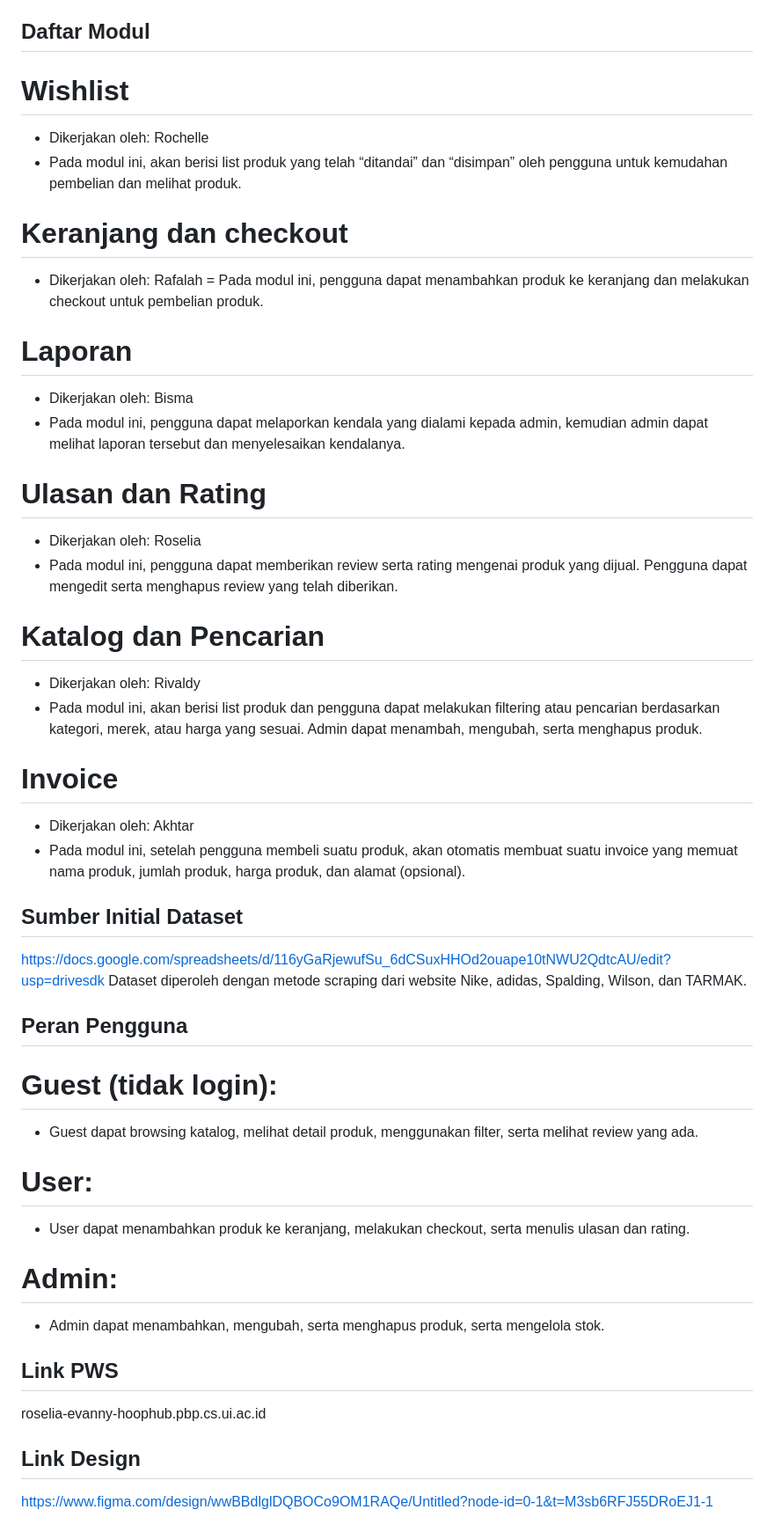
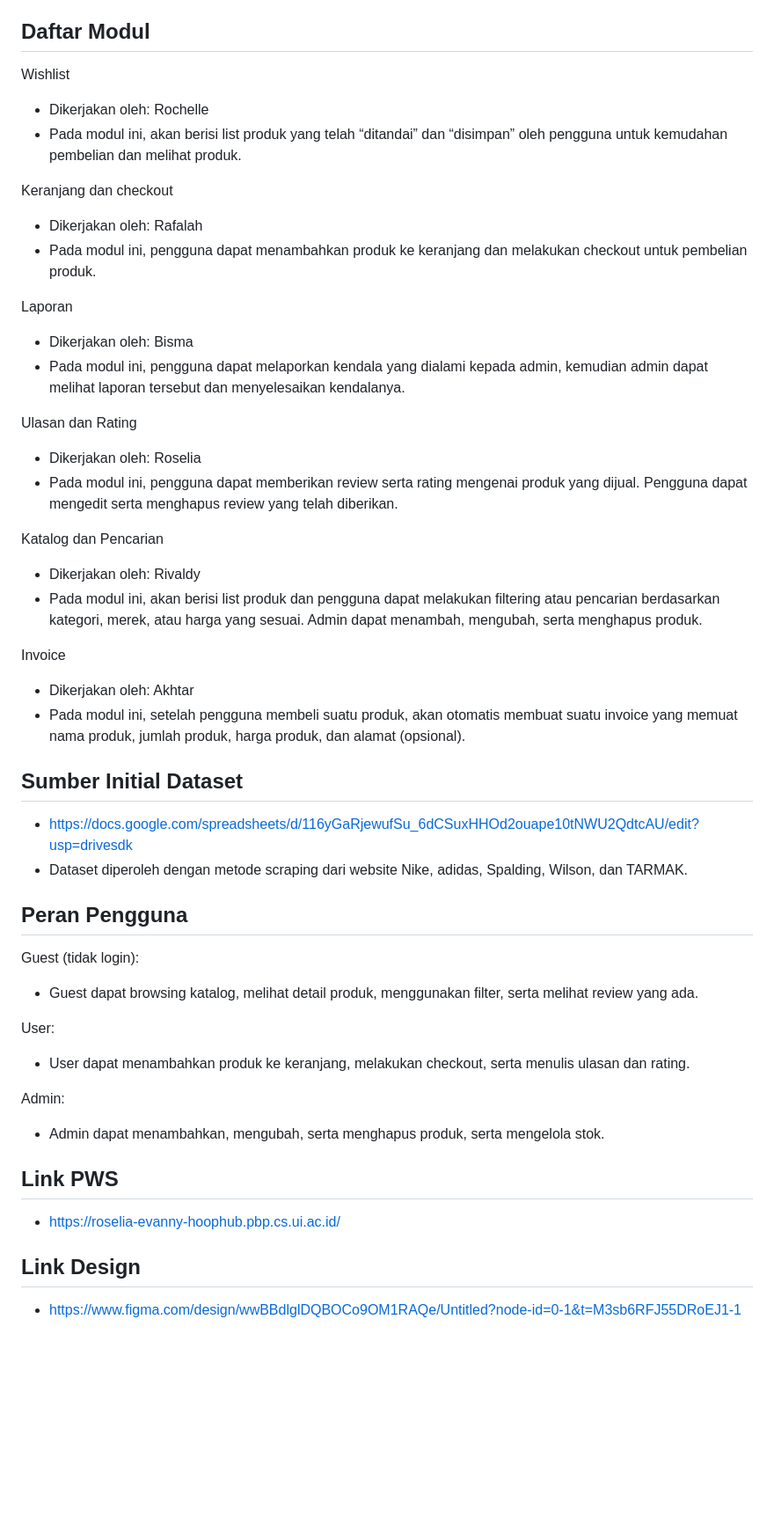
Before and after one commit to pbp-kelompok-b07/hoophub, a Markdown page: README.md, the part around one of its changes. Shown at 88% size. Rendered like a GitHub page; blank space fills up the shorter version.

```diff
--- a/README.md
+++ b/README.md
@@ -16,46 +16,46 @@ Dari keresahan itulah, HoopHub hadir sebagai one-stop platform buat pecinta duni
 HoopHub bukan sekadar toko, ini komunitas. Tempat di mana semangat main basket bertemu dengan kemudahan teknologi. Yuk, bikin permainannya makin seru, bareng HoopHub.
 
 ## Daftar Modul
-# Wishlist
+Wishlist
 - Dikerjakan oleh: Rochelle
 - Pada modul ini, akan berisi list produk yang telah “ditandai” dan “disimpan” oleh pengguna untuk kemudahan pembelian dan melihat produk.
 
-# Keranjang dan checkout
+Keranjang dan checkout
 - Dikerjakan oleh: Rafalah
-= Pada modul ini, pengguna dapat menambahkan produk ke keranjang dan melakukan checkout untuk pembelian produk.
+- Pada modul ini, pengguna dapat menambahkan produk ke keranjang dan melakukan checkout untuk pembelian produk.
 
-# Laporan
+Laporan
 - Dikerjakan oleh: Bisma
 - Pada modul ini, pengguna dapat melaporkan kendala yang dialami kepada admin, kemudian admin dapat melihat laporan tersebut dan menyelesaikan kendalanya.
 
-# Ulasan dan Rating
+Ulasan dan Rating
 - Dikerjakan oleh: Roselia
 - Pada modul ini, pengguna dapat memberikan review serta rating mengenai produk yang dijual. Pengguna dapat mengedit serta menghapus review yang telah diberikan.
 
-# Katalog dan Pencarian
+Katalog dan Pencarian
 - Dikerjakan oleh: Rivaldy
 - Pada modul ini, akan berisi list produk dan pengguna dapat melakukan filtering atau pencarian berdasarkan kategori, merek, atau harga yang sesuai. Admin dapat menambah, mengubah, serta menghapus produk.
 
-# Invoice
+Invoice
 - Dikerjakan oleh: Akhtar
 - Pada modul ini, setelah pengguna membeli suatu produk, akan otomatis membuat suatu invoice yang memuat nama produk, jumlah produk, harga produk, dan alamat (opsional).
 
 ## Sumber Initial Dataset
-https://docs.google.com/spreadsheets/d/116yGaRjewufSu_6dCSuxHHOd2ouape10tNWU2QdtcAU/edit?usp=drivesdk
-Dataset diperoleh dengan metode scraping dari website Nike, adidas, Spalding, Wilson, dan TARMAK.
+- https://docs.google.com/spreadsheets/d/116yGaRjewufSu_6dCSuxHHOd2ouape10tNWU2QdtcAU/edit?usp=drivesdk
+- Dataset diperoleh dengan metode scraping dari website Nike, adidas, Spalding, Wilson, dan TARMAK.
 
 ## Peran Pengguna
-# Guest (tidak login):
+Guest (tidak login):
 - Guest dapat browsing katalog, melihat detail produk, menggunakan filter, serta melihat review yang ada.
 
-# User:
+User:
 - User dapat menambahkan produk ke keranjang, melakukan checkout, serta menulis ulasan dan rating.
 
-# Admin:
+Admin:
 - Admin dapat menambahkan, mengubah, serta menghapus produk, serta mengelola stok.
 
 ## Link PWS
-roselia-evanny-hoophub.pbp.cs.ui.ac.id
+- https://roselia-evanny-hoophub.pbp.cs.ui.ac.id/
 
 ## Link Design
-https://www.figma.com/design/wwBBdlglDQBOCo9OM1RAQe/Untitled?node-id=0-1&t=M3sb6RFJ55DRoEJ1-1
+- https://www.figma.com/design/wwBBdlglDQBOCo9OM1RAQe/Untitled?node-id=0-1&t=M3sb6RFJ55DRoEJ1-1
```
Also changed, not shown: other parts of README.md (+7 -7 lines).
